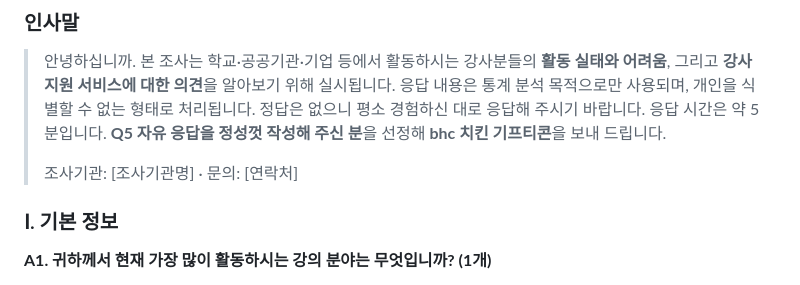
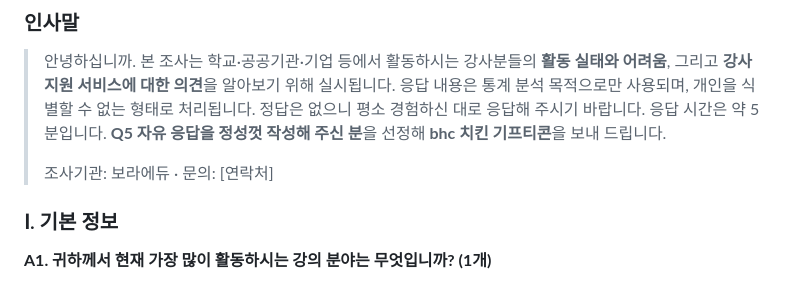
Before and after one commit to thskal17-sudo/-, a Markdown page: docs/survey/강사활동_실태조사_v1.md, the part around the change. Drawn GitHub-style.

Commit message:
Set survey organization name to 보라에듀
Co-Authored-By: Claude Opus 5.5 <noreply@anthropic.com>
Claude-Session: https://claude.ai/code/session_01G4atFof58bVp7Gox83ZjKq

```diff
--- a/docs/survey/강사활동_실태조사_v1.md
+++ b/docs/survey/강사활동_실태조사_v1.md
@@ -27,7 +27,7 @@
 > 응답 내용은 통계 분석 목적으로만 사용되며, 개인을 식별할 수 없는 형태로 처리됩니다. 정답은 없으니 평소 경험하신 대로 응답해 주시기 바랍니다.
 > 응답 시간은 약 5분입니다. **Q5 자유 응답을 정성껏 작성해 주신 분**을 선정해 **bhc 치킨 기프티콘**을 보내 드립니다.
 >
-> 조사기관: [조사기관명] · 문의: [연락처]
+> 조사기관: 보라에듀 · 문의: [연락처]
 
 ### Ⅰ. 기본 정보
 
```
